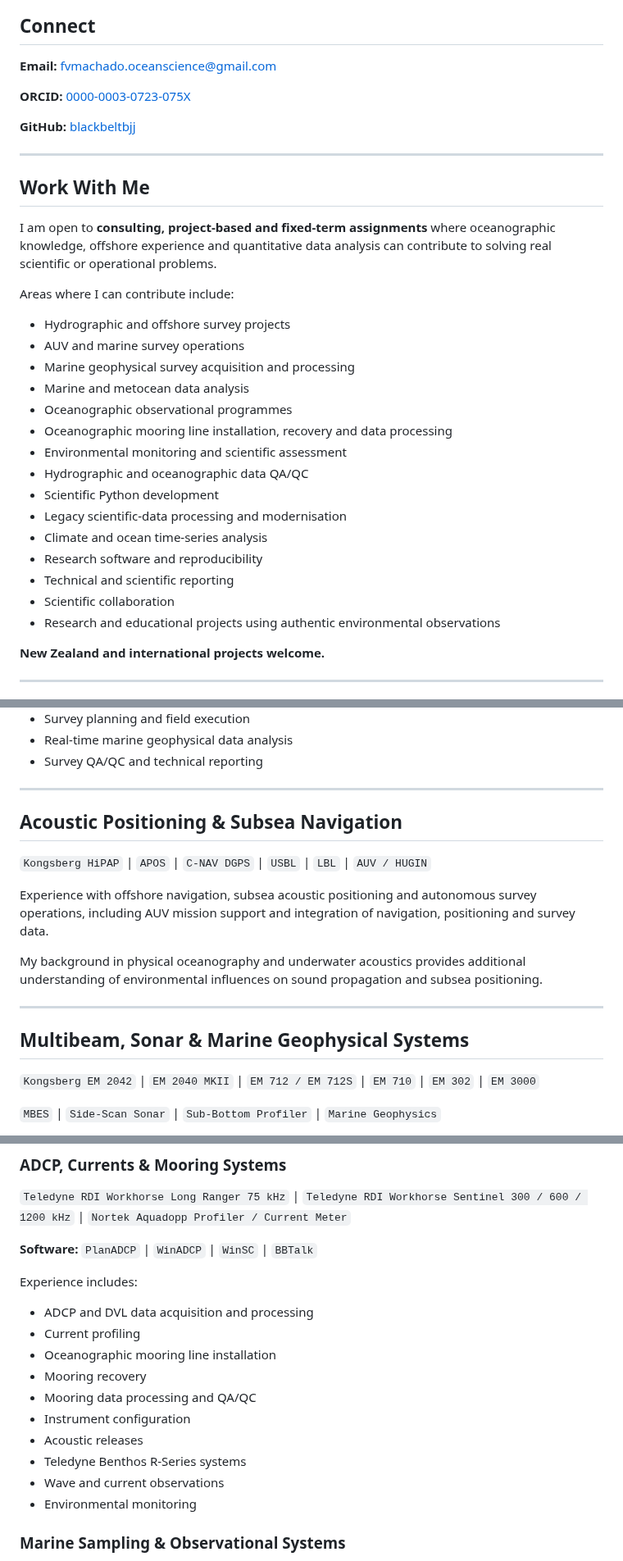
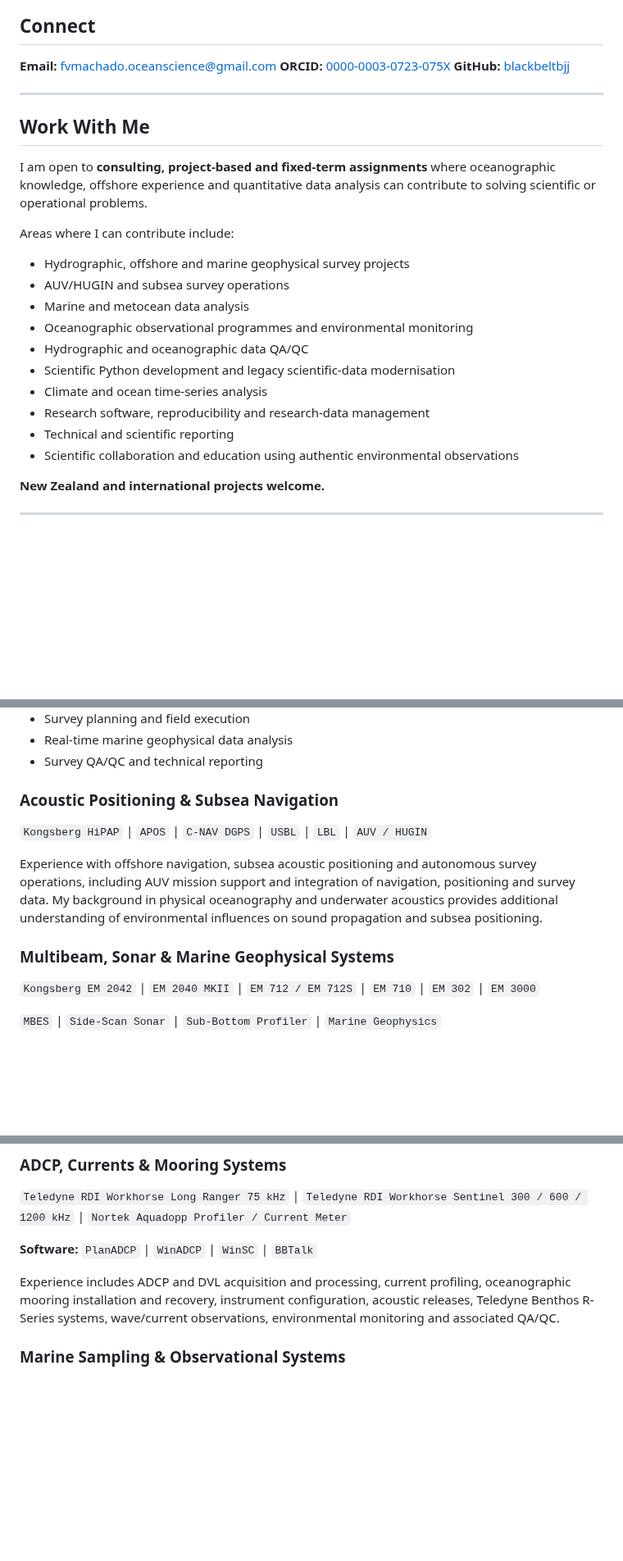
Before and after one commit to blackbeltbjj/blackbeltbjj, a Markdown page: README.md, 3 parts joined by grey strips. Shown at 82% size. Drawn GitHub-style; blank space fills up the shorter version.

```diff
--- a/README.md
+++ b/README.md
@@ -25,34 +25,27 @@
 ## Connect
 
 **Email:** [fvmachado.oceanscience@gmail.com](mailto:fvmachado.oceanscience@gmail.com)
-
 **ORCID:** [0000-0003-0723-075X](https://orcid.org/0000-0003-0723-075X)
-
 **GitHub:** [blackbeltbjj](https://github.com/blackbeltbjj)
 
 ---
 
 ## Work With Me
 
-I am open to **consulting, project-based and fixed-term assignments** where oceanographic knowledge, offshore experience and quantitative data analysis can contribute to solving real scientific or operational problems.
+I am open to **consulting, project-based and fixed-term assignments** where oceanographic knowledge, offshore experience and quantitative data analysis can contribute to solving scientific or operational problems.
 
 Areas where I can contribute include:
 
-- Hydrographic and offshore survey projects
-- AUV and marine survey operations
-- Marine geophysical survey acquisition and processing
+- Hydrographic, offshore and marine geophysical survey projects
+- AUV/HUGIN and subsea survey operations
 - Marine and metocean data analysis
-- Oceanographic observational programmes
-- Oceanographic mooring line installation, recovery and data processing
-- Environmental monitoring and scientific assessment
+- Oceanographic observational programmes and environmental monitoring
 - Hydrographic and oceanographic data QA/QC
-- Scientific Python development
-- Legacy scientific-data processing and modernisation
+- Scientific Python development and legacy scientific-data modernisation
 - Climate and ocean time-series analysis
-- Research software and reproducibility
+- Research software, reproducibility and research-data management
 - Technical and scientific reporting
-- Scientific collaboration
-- Research and educational projects using authentic environmental observations
+- Scientific collaboration and education using authentic environmental observations
 
 **New Zealand and international projects welcome.**
 
@@ -125,19 +118,13 @@ This combination allows me to understand environmental and survey data not simpl
 - Real-time marine geophysical data analysis
 - Survey QA/QC and technical reporting
 
----
-
-## Acoustic Positioning & Subsea Navigation
+### Acoustic Positioning & Subsea Navigation
 
 `Kongsberg HiPAP` | `APOS` | `C-NAV DGPS` | `USBL` | `LBL` | `AUV / HUGIN`
 
-Experience with offshore navigation, subsea acoustic positioning and autonomous survey operations, including AUV mission support and integration of navigation, positioning and survey data.
+Experience with offshore navigation, subsea acoustic positioning and autonomous survey operations, including AUV mission support and integration of navigation, positioning and survey data. My background in physical oceanography and underwater acoustics provides additional understanding of environmental influences on sound propagation and subsea positioning.
 
-My background in physical oceanography and underwater acoustics provides additional understanding of environmental influences on sound propagation and subsea positioning.
-
----
-
-## Multibeam, Sonar & Marine Geophysical Systems
+### Multibeam, Sonar & Marine Geophysical Systems
 
 `Kongsberg EM 2042` | `EM 2040 MKII` | `EM 712 / EM 712S` | `EM 710` | `EM 302` | `EM 3000`
 
@@ -163,18 +150,7 @@ Experience includes instrument configuration, CTD deployment, real-time acquisit
 
 **Software:** `PlanADCP` | `WinADCP` | `WinSC` | `BBTalk`
 
-Experience includes:
-
-- ADCP and DVL data acquisition and processing
-- Current profiling
-- Oceanographic mooring line installation
-- Mooring recovery
-- Mooring data processing and QA/QC
-- Instrument configuration
-- Acoustic releases
-- Teledyne Benthos R-Series systems
-- Wave and current observations
-- Environmental monitoring
+Experience includes ADCP and DVL acquisition and processing, current profiling, oceanographic mooring installation and recovery, instrument configuration, acoustic releases, Teledyne Benthos R-Series systems, wave/current observations, environmental monitoring and associated QA/QC.
 
 ### Marine Sampling & Observational Systems
 
```
Also changed, not shown: other parts of README.md (+95 -139 lines), images/southern_ocean_observational_analysis.png (added).
